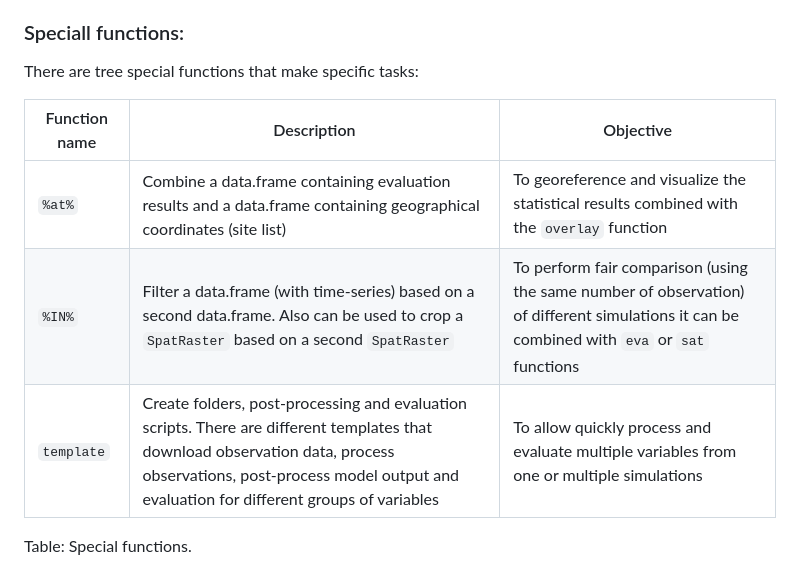
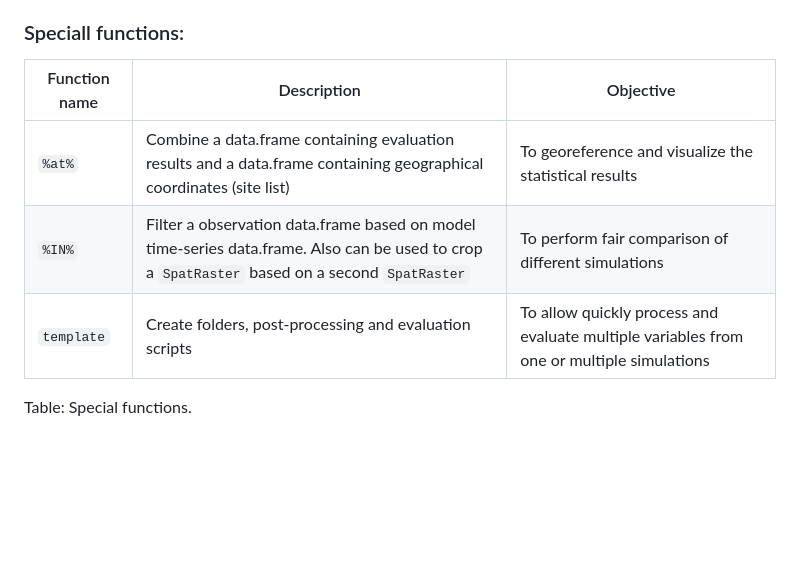
Before and after one commit to Schuch666/eva3dm, a Markdown page: paper.md, the part around the change printed below. Drawn GitHub-style; blank space fills up the shorter version.

```diff
--- a/paper.md
+++ b/paper.md
@@ -91,13 +91,11 @@ Figure 1 shows examples of the first 4 functions on Table 1:
 
 ### Speciall functions:
 
-There are tree special functions that make specific tasks:
-
 | Function name | Description | Objective |
 | --- | --------- | --------- |
-| `%at%` | Combine a data.frame containing evaluation results and a data.frame containing geographical coordinates (site list) | To georeference and visualize the statistical results combined with the `overlay` function |
-| `%IN%` | Filter a data.frame (with time-series) based on a second data.frame. Also can be used to crop a `SpatRaster` based on a second `SpatRaster` | To perform fair comparison (using the same number of observation) of different simulations it can be combined with `eva` or `sat` functions |
-| `template` | Create folders, post-processing and evaluation scripts. There are different templates that download observation data, process observations, post-process model output and evaluation for different groups of variables | To allow quickly process and evaluate multiple variables from one or multiple simulations |
+| `%at%` | Combine a data.frame containing evaluation results and a data.frame containing geographical coordinates (site list) | To georeference and visualize the statistical results |
+| `%IN%` | Filter a observation data.frame based on model time-series data.frame. Also can be used to crop a `SpatRaster` based on a second `SpatRaster` | To perform fair comparison of different simulations |
+| `template` | Create folders, post-processing and evaluation scripts | To allow quickly process and evaluate multiple variables from one or multiple simulations |
 Table: Special functions.
 
 Note that the examples from `eva3dm` are focused on the Weather Research and Forecasting coupled with Chemistry WRF-Chem [@Grell:2005], but but the package can be applied to other models changing some of the arguments from the package functions.
```
Also changed, not shown: other parts of paper.md (+9 -9 lines).
